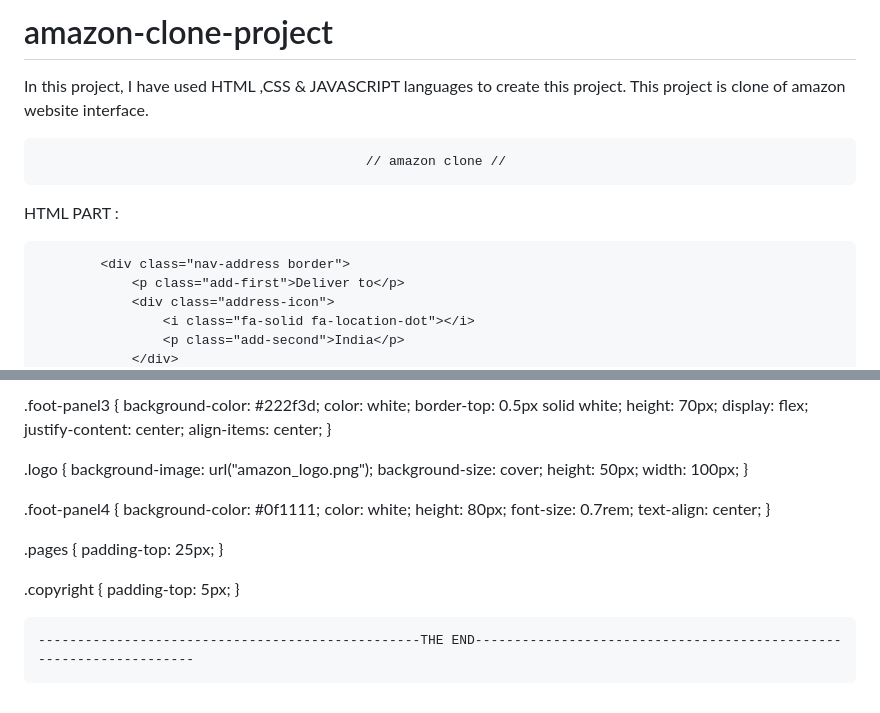
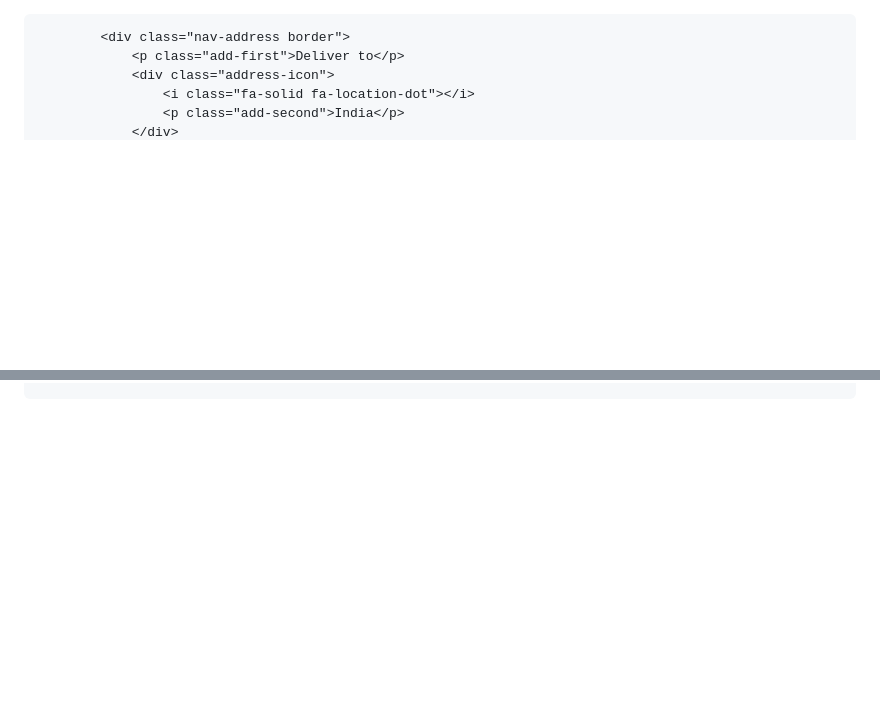
Before and after one commit to siddharthshirke/Slidebar, a Markdown page: README.md, 2 parts joined by grey strips. Rendered like a GitHub page; blank space fills up the shorter version.

```diff
--- a/README.md
+++ b/README.md
@@ -1,10 +1,3 @@
-# amazon-clone-project
-In this project, I have used  HTML ,CSS &amp; JAVASCRIPT languages to create this project. This project is clone of amazon website interface.
-
-                                              // amazon clone //
-
-HTML PART :
-
 <!DOCTYPE html>
 <html lang="en">
 <head>
@@ -440,34 +195,0 @@ ul a {
-.foot-panel3 {
-    background-color: #222f3d;
-    color: white;
-    border-top: 0.5px solid white;
-    height: 70px;
-    display: flex;
-    justify-content: center;
-    align-items: center;
-}
-
-.logo {
-    background-image: url("amazon_logo.png");
-    background-size: cover;
-    height: 50px;
-    width: 100px;
-}
-
-.foot-panel4 {
-    background-color: #0f1111;
-    color: white;
-    height: 80px;
-    font-size: 0.7rem;
-    text-align: center;
-}
-
-.pages {
-    padding-top: 25px;
-}
-
-.copyright {
-    padding-top: 5px;
-}
-
-    -------------------------------------------------THE END-------------------------------------------------------------------
```
Also changed, not shown: other parts of README.md (+0 -237 lines).
